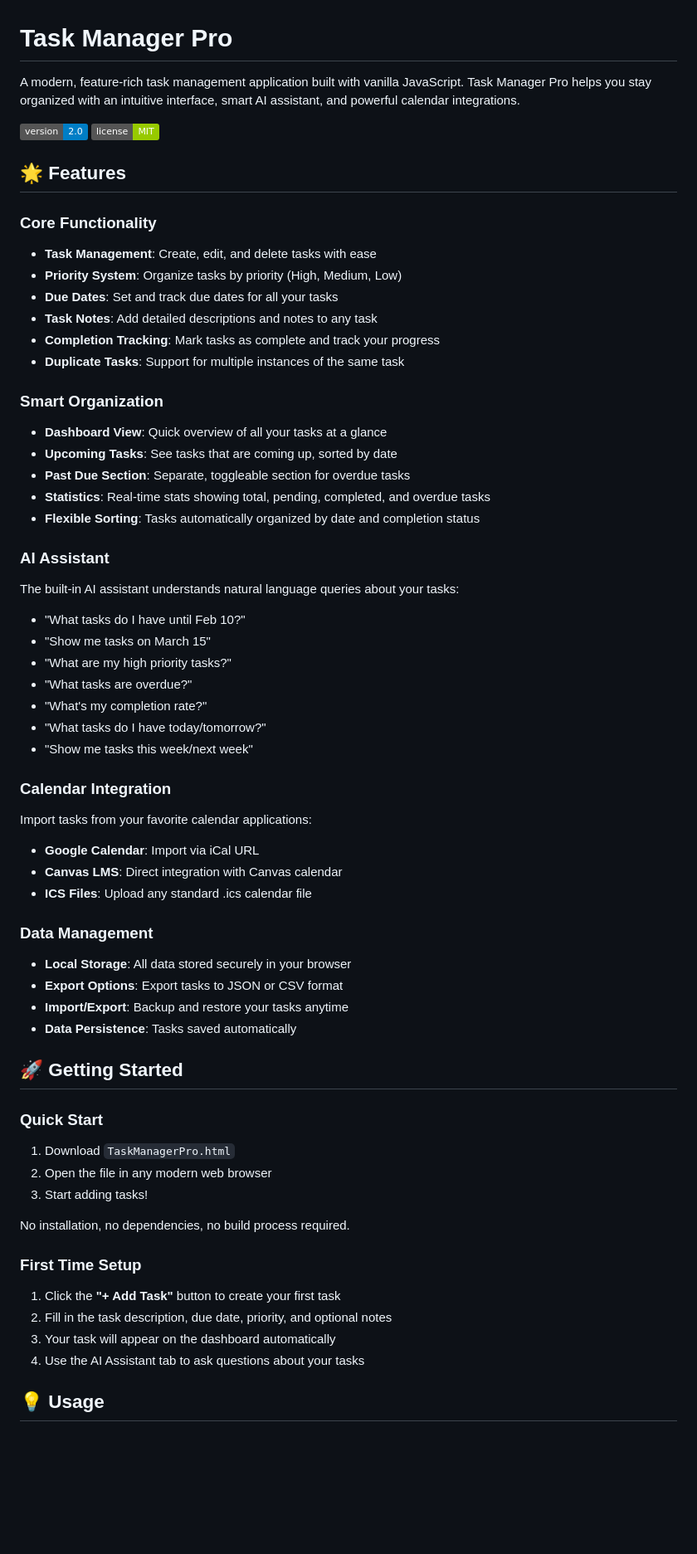
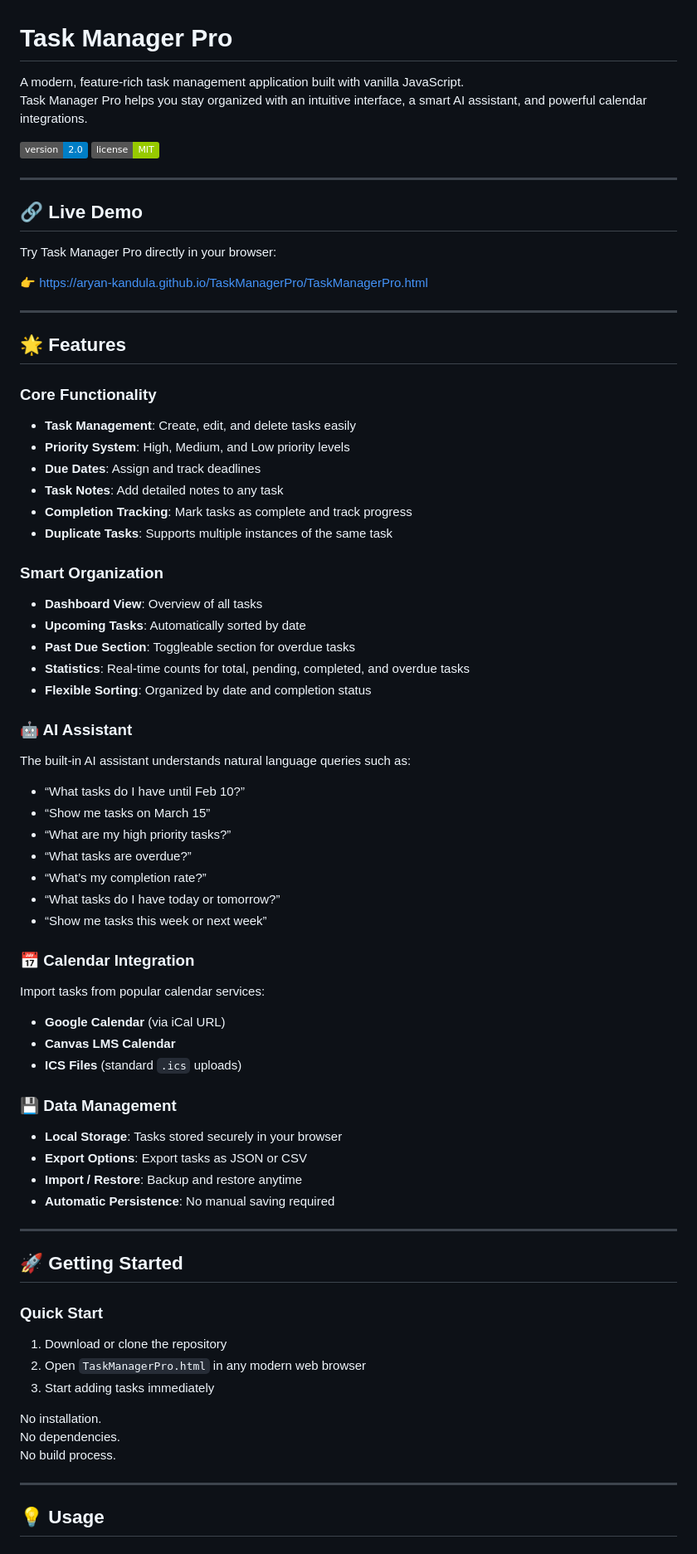
Before and after one commit to aryan-kandula/TaskManagerPro, a Markdown page: README.md, the part around one of its changes. Shown at 83% size. Rendered like a GitHub page; badges without logos; blank space fills up the shorter version.

Commit message:
Revise README for clarity and new features
Updated README.md for improved clarity and added new sections.

```diff
--- a/README.md
+++ b/README.md
@@ -1,63 +1,74 @@
 # Task Manager Pro
 
-A modern, feature-rich task management application built with vanilla JavaScript. Task Manager Pro helps you stay organized with an intuitive interface, smart AI assistant, and powerful calendar integrations.
+A modern, feature-rich task management application built with vanilla JavaScript.
+Task Manager Pro helps you stay organized with an intuitive interface, a smart AI assistant, and powerful calendar integrations.
 
 ![Task Manager Pro](https://img.shields.io/badge/version-2.0-blue.svg)
 ![License](https://img.shields.io/badge/license-MIT-green.svg)
 
+---
+
+## 🔗 Live Demo
+
+Try Task Manager Pro directly in your browser:
+
+👉 https://aryan-kandula.github.io/TaskManagerPro/TaskManagerPro.html
+
+---
+
 ## 🌟 Features
 
 ### Core Functionality
-- **Task Management**: Create, edit, and delete tasks with ease
-- **Priority System**: Organize tasks by priority (High, Medium, Low)
-- **Due Dates**: Set and track due dates for all your tasks
-- **Task Notes**: Add detailed descriptions and notes to any task
-- **Completion Tracking**: Mark tasks as complete and track your progress
-- **Duplicate Tasks**: Support for multiple instances of the same task
+- **Task Management**: Create, edit, and delete tasks easily
+- **Priority System**: High, Medium, and Low priority levels
+- **Due Dates**: Assign and track deadlines
+- **Task Notes**: Add detailed notes to any task
+- **Completion Tracking**: Mark tasks as complete and track progress
+- **Duplicate Tasks**: Supports multiple instances of the same task
 
 ### Smart Organization
-- **Dashboard View**: Quick overview of all your tasks at a glance
-- **Upcoming Tasks**: See tasks that are coming up, sorted by date
-- **Past Due Section**: Separate, toggleable section for overdue tasks
-- **Statistics**: Real-time stats showing total, pending, completed, and overdue tasks
-- **Flexible Sorting**: Tasks automatically organized by date and completion status
+- **Dashboard View**: Overview of all tasks
+- **Upcoming Tasks**: Automatically sorted by date
+- **Past Due Section**: Toggleable section for overdue tasks
+- **Statistics**: Real-time counts for total, pending, completed, and overdue tasks
+- **Flexible Sorting**: Organized by date and completion status
 
-### AI Assistant
-The built-in AI assistant understands natural language queries about your tasks:
-- "What tasks do I have until Feb 10?"
-- "Show me tasks on March 15"
-- "What are my high priority tasks?"
-- "What tasks are overdue?"
-- "What's my completion rate?"
-- "What tasks do I have today/tomorrow?"
-- "Show me tasks this week/next week"
+### 🤖 AI Assistant
+The built-in AI assistant understands natural language queries such as:
+- “What tasks do I have until Feb 10?”
+- “Show me tasks on March 15”
+- “What are my high priority tasks?”
+- “What tasks are overdue?”
+- “What’s my completion rate?”
+- “What tasks do I have today or tomorrow?”
+- “Show me tasks this week or next week”
 
-### Calendar Integration
-Import tasks from your favorite calendar applications:
-- **Google Calendar**: Import via iCal URL
-- **Canvas LMS**: Direct integration with Canvas calendar
-- **ICS Files**: Upload any standard .ics calendar file
+### 📅 Calendar Integration
+Import tasks from popular calendar services:
+- **Google Calendar** (via iCal URL)
+- **Canvas LMS Calendar**
+- **ICS Files** (standard `.ics` uploads)
 
-### Data Management
-- **Local Storage**: All data stored securely in your browser
-- **Export Options**: Export tasks to JSON or CSV format
-- **Import/Export**: Backup and restore your tasks anytime
-- **Data Persistence**: Tasks saved automatically
+### 💾 Data Management
+- **Local Storage**: Tasks stored securely in your browser
+- **Export Options**: Export tasks as JSON or CSV
+- **Import / Restore**: Backup and restore anytime
+- **Automatic Persistence**: No manual saving required
+
+---
 
 ## 🚀 Getting Started
 
 ### Quick Start
-1. Download `TaskManagerPro.html`
-2. Open the file in any modern web browser
-3. Start adding tasks!
+1. Download or clone the repository
+2. Open `TaskManagerPro.html` in any modern web browser
+3. Start adding tasks immediately
 
-No installation, no dependencies, no build process required.
+No installation.
+No dependencies.
+No build process.
 
-### First Time Setup
-1. Click the **"+ Add Task"** button to create your first task
-2. Fill in the task description, due date, priority, and optional notes
-3. Your task will appear on the dashboard automatically
-4. Use the AI Assistant tab to ask questions about your tasks
+---
 
 ## 💡 Usage
 
```
Also changed, not shown: other parts of README.md (+93 -95 lines).
